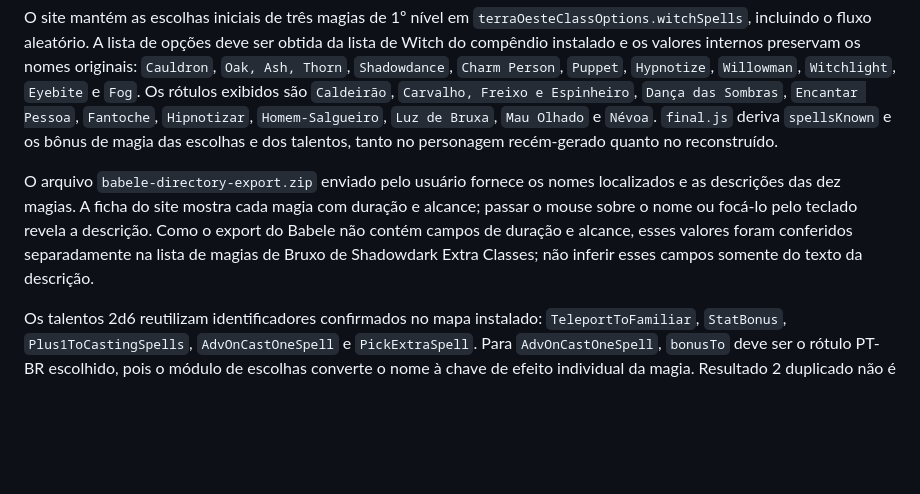
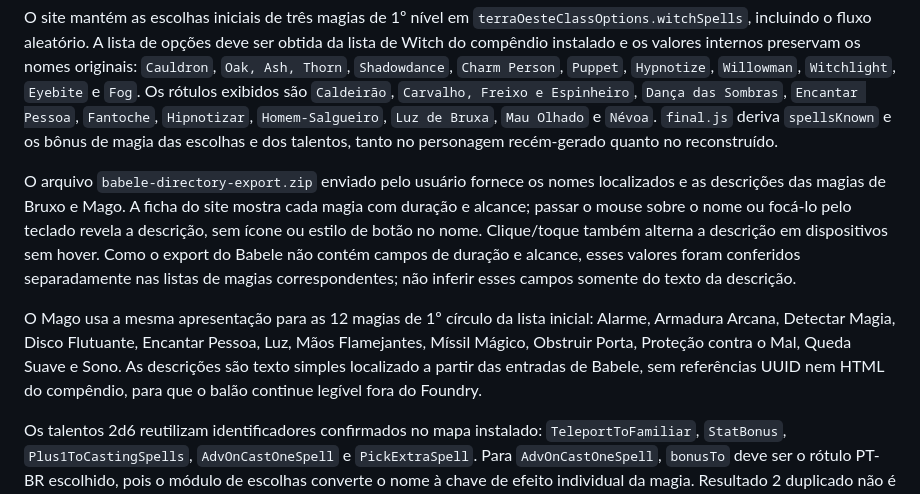
Before and after one commit to NaoTemJuju/terraoeste, a Markdown page: docs/foundry-integration.md, the part around the change. Rendered like a GitHub page; blank space fills up the shorter version.

Commit message:
Document Mage spell hover behavior

```diff
--- a/docs/foundry-integration.md
+++ b/docs/foundry-integration.md
@@ -148,7 +148,9 @@ O usuário confirmou que renomeou no Foundry a classe correspondente para `Bruxo
 
 O site mantém as escolhas iniciais de três magias de 1º nível em `terraOesteClassOptions.witchSpells`, incluindo o fluxo aleatório. A lista de opções deve ser obtida da lista de Witch do compêndio instalado e os valores internos preservam os nomes originais: `Cauldron`, `Oak, Ash, Thorn`, `Shadowdance`, `Charm Person`, `Puppet`, `Hypnotize`, `Willowman`, `Witchlight`, `Eyebite` e `Fog`. Os rótulos exibidos são `Caldeirão`, `Carvalho, Freixo e Espinheiro`, `Dança das Sombras`, `Encantar Pessoa`, `Fantoche`, `Hipnotizar`, `Homem-Salgueiro`, `Luz de Bruxa`, `Mau Olhado` e `Névoa`. `final.js` deriva `spellsKnown` e os bônus de magia das escolhas e dos talentos, tanto no personagem recém-gerado quanto no reconstruído.
 
-O arquivo `babele-directory-export.zip` enviado pelo usuário fornece os nomes localizados e as descrições das dez magias. A ficha do site mostra cada magia com duração e alcance; passar o mouse sobre o nome ou focá-lo pelo teclado revela a descrição. Como o export do Babele não contém campos de duração e alcance, esses valores foram conferidos separadamente na lista de magias de Bruxo de Shadowdark Extra Classes; não inferir esses campos somente do texto da descrição.
+O arquivo `babele-directory-export.zip` enviado pelo usuário fornece os nomes localizados e as descrições das magias de Bruxo e Mago. A ficha do site mostra cada magia com duração e alcance; passar o mouse sobre o nome ou focá-lo pelo teclado revela a descrição, sem ícone ou estilo de botão no nome. Clique/toque também alterna a descrição em dispositivos sem hover. Como o export do Babele não contém campos de duração e alcance, esses valores foram conferidos separadamente nas listas de magias correspondentes; não inferir esses campos somente do texto da descrição.
+
+O Mago usa a mesma apresentação para as 12 magias de 1º círculo da lista inicial: Alarme, Armadura Arcana, Detectar Magia, Disco Flutuante, Encantar Pessoa, Luz, Mãos Flamejantes, Míssil Mágico, Obstruir Porta, Proteção contra o Mal, Queda Suave e Sono. As descrições são texto simples localizado a partir das entradas de Babele, sem referências UUID nem HTML do compêndio, para que o balão continue legível fora do Foundry.
 
 Os talentos 2d6 reutilizam identificadores confirmados no mapa instalado: `TeleportToFamiliar`, `StatBonus`, `Plus1ToCastingSpells`, `AdvOnCastOneSpell` e `PickExtraSpell`. Para `AdvOnCastOneSpell`, `bonusTo` deve ser o rótulo PT-BR escolhido, pois o módulo de escolhas converte o nome à chave de efeito individual da magia. Resultado 2 duplicado não é rerrolado; cada resultado concede um uso diário adicional conforme a tabela. A progressão de magias conhecidas por nível é apresentada no site conforme a tabela enviada.
 
```
